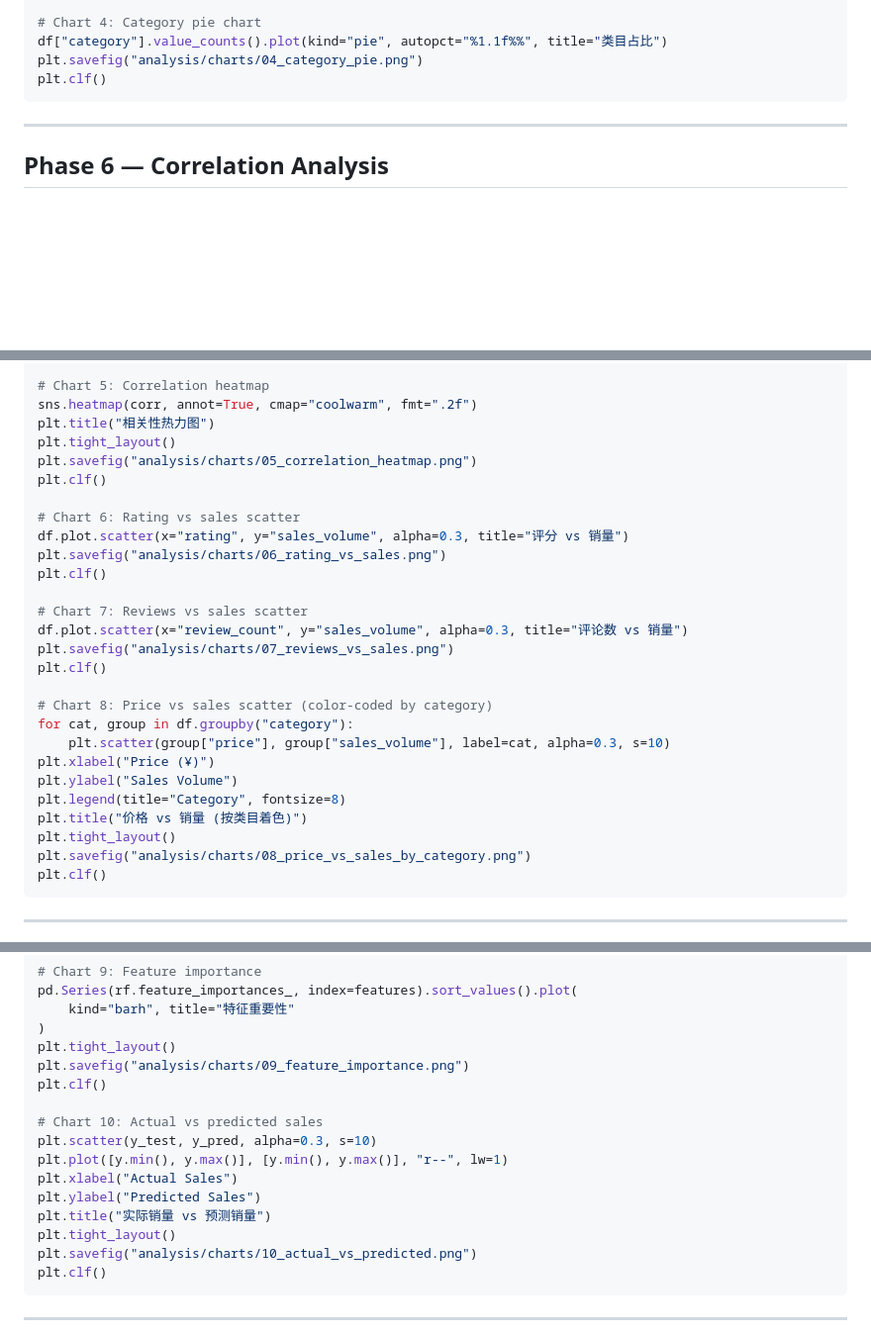
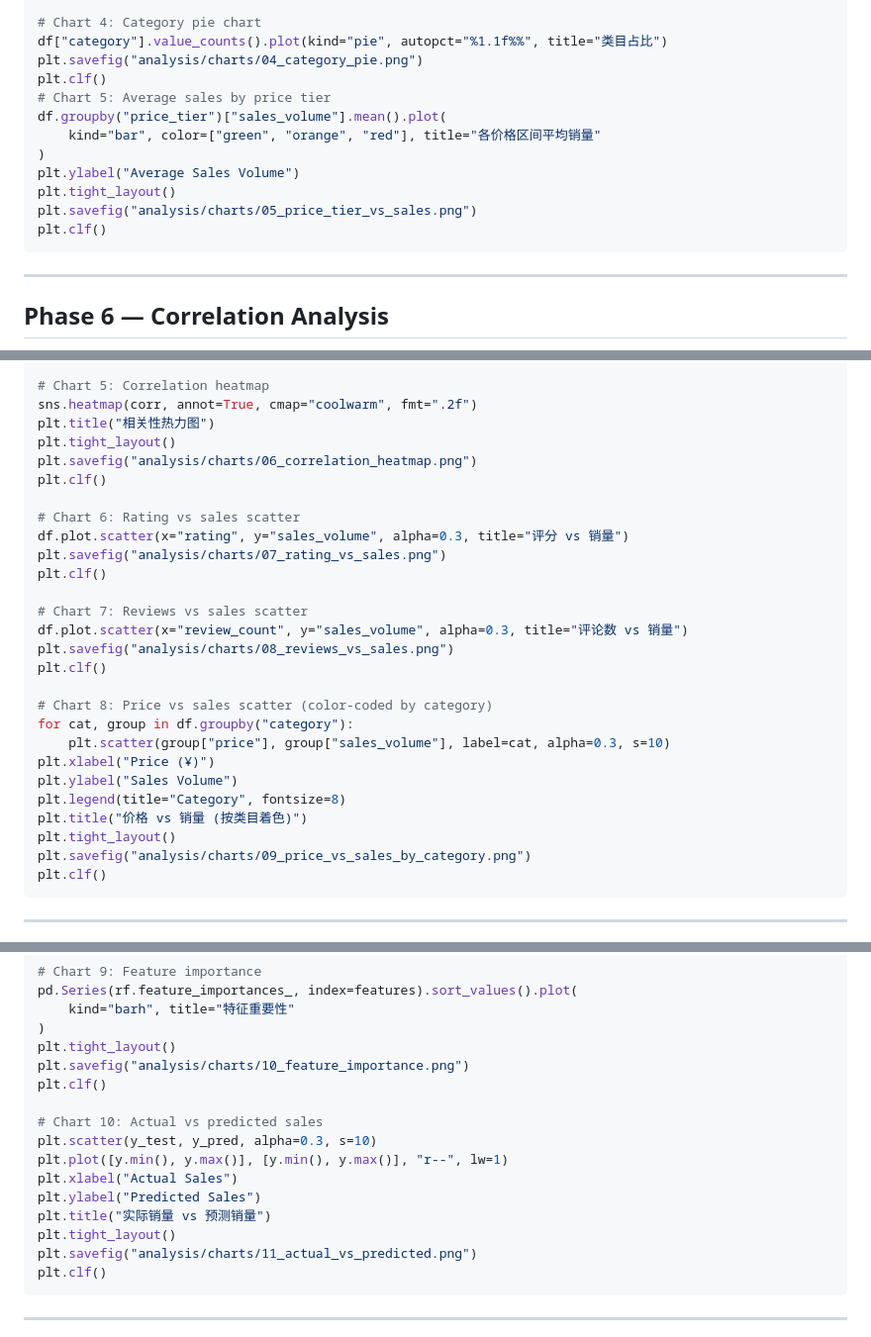
Before and after one commit to niyibizimadeit/AgriSight, a Markdown page: Instructions.md, 3 parts joined by grey strips. Shown at 99% size. GitHub-like rendering; blank space fills up the shorter version.

````diff
--- a/Instructions.md
+++ b/Instructions.md
@@ -344,6 +346,14 @@ plt.clf()
 df["category"].value_counts().plot(kind="pie", autopct="%1.1f%%", title="类目占比")
 plt.savefig("analysis/charts/04_category_pie.png")
 plt.clf()
+# Chart 5: Average sales by price tier
+df.groupby("price_tier")["sales_volume"].mean().plot(
+    kind="bar", color=["green", "orange", "red"], title="各价格区间平均销量"
+)
+plt.ylabel("Average Sales Volume")
+plt.tight_layout()
+plt.savefig("analysis/charts/05_price_tier_vs_sales.png")
+plt.clf()
 ```
 
 ---
@@ -365,17 +375,17 @@ corr = df[features].corr()
 sns.heatmap(corr, annot=True, cmap="coolwarm", fmt=".2f")
 plt.title("相关性热力图")
 plt.tight_layout()
-plt.savefig("analysis/charts/05_correlation_heatmap.png")
+plt.savefig("analysis/charts/06_correlation_heatmap.png")
 plt.clf()
 
 # Chart 6: Rating vs sales scatter
 df.plot.scatter(x="rating", y="sales_volume", alpha=0.3, title="评分 vs 销量")
-plt.savefig("analysis/charts/06_rating_vs_sales.png")
+plt.savefig("analysis/charts/07_rating_vs_sales.png")
 plt.clf()
 
 # Chart 7: Reviews vs sales scatter
 df.plot.scatter(x="review_count", y="sales_volume", alpha=0.3, title="评论数 vs 销量")
-plt.savefig("analysis/charts/07_reviews_vs_sales.png")
+plt.savefig("analysis/charts/08_reviews_vs_sales.png")
 plt.clf()
 
 # Chart 8: Price vs sales scatter (color-coded by category)
@@ -386,7 +396,7 @@ plt.ylabel("Sales Volume")
 plt.legend(title="Category", fontsize=8)
 plt.title("价格 vs 销量 (按类目着色)")
 plt.tight_layout()
-plt.savefig("analysis/charts/08_price_vs_sales_by_category.png")
+plt.savefig("analysis/charts/09_price_vs_sales_by_category.png")
 plt.clf()
 ```
 
@@ -445,7 +455,7 @@ pd.Series(rf.feature_importances_, index=features).sort_values().plot(
     kind="barh", title="特征重要性"
 )
 plt.tight_layout()
-plt.savefig("analysis/charts/09_feature_importance.png")
+plt.savefig("analysis/charts/10_feature_importance.png")
 plt.clf()
 
 # Chart 10: Actual vs predicted sales
@@ -455,7 +465,7 @@ plt.xlabel("Actual Sales")
 plt.ylabel("Predicted Sales")
 plt.title("实际销量 vs 预测销量")
 plt.tight_layout()
-plt.savefig("analysis/charts/10_actual_vs_predicted.png")
+plt.savefig("analysis/charts/11_actual_vs_predicted.png")
 plt.clf()
 ```
 
````
Also changed, not shown: other parts of Instructions.md (+7 -5 lines), README.md (+1 -1 lines), Todo.md (+2 -0 lines).
